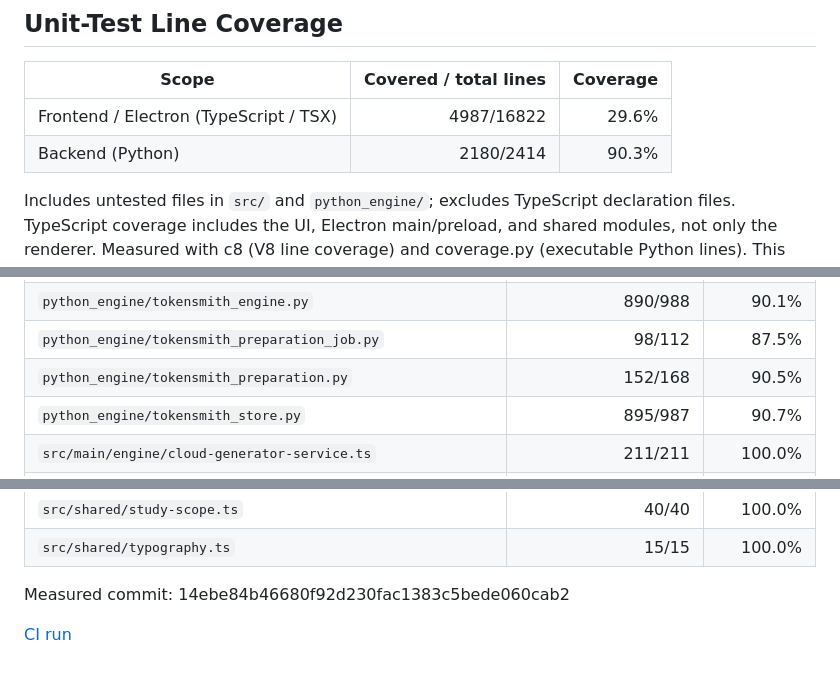
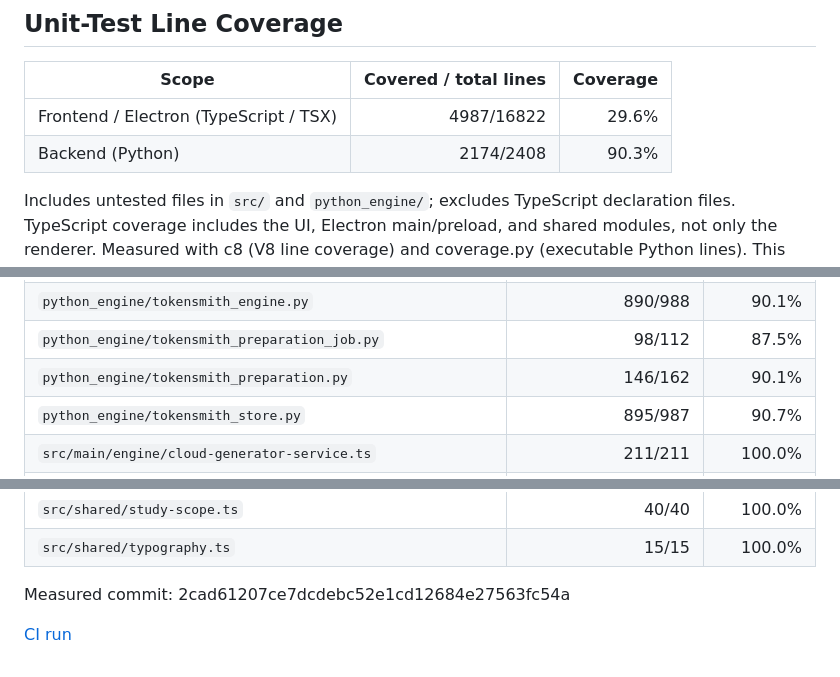
Before and after one commit to georgia-tech-db/TokenSmith, a Markdown page: coverage.md, 3 parts joined by grey strips. Drawn GitHub-style; folded sections open.

Commit message:
Update coverage for 2cad612

```diff
--- a/coverage.md
+++ b/coverage.md
@@ -3,7 +3,7 @@
 | Scope | Covered / total lines | Coverage |
 | --- | ---: | ---: |
 | Frontend / Electron (TypeScript / TSX) | 4987/16822 | 29.6% |
-| Backend (Python) | 2180/2414 | 90.3% |
+| Backend (Python) | 2174/2408 | 90.3% |
 
 Includes untested files in `src/` and `python_engine/`; excludes TypeScript declaration files.
 TypeScript coverage includes the UI, Electron main/preload, and shared modules, not only the renderer.
@@ -17,7 +17,7 @@ This measures unit-test execution, not answer accuracy or full end-to-end covera
 | `python_engine/tokensmith_cleaning.py` | 145/159 | 91.2% |
 | `python_engine/tokensmith_engine.py` | 890/988 | 90.1% |
 | `python_engine/tokensmith_preparation_job.py` | 98/112 | 87.5% |
-| `python_engine/tokensmith_preparation.py` | 152/168 | 90.5% |
+| `python_engine/tokensmith_preparation.py` | 146/162 | 90.1% |
 | `python_engine/tokensmith_store.py` | 895/987 | 90.7% |
 | `src/main/engine/cloud-generator-service.ts` | 211/211 | 100.0% |
 | `src/main/engine/embedding-device.ts` | 41/41 | 100.0% |
@@ -105,5 +105,5 @@ This measures unit-test execution, not answer accuracy or full end-to-end covera
 
 </details>
 
-Measured commit: 14ebe84b46680f92d230fac1383c5bede060cab2
+Measured commit: 2cad61207ce7dcdebc52e1cd12684e27563fc54a
 
```
Also changed, not shown: other parts of coverage.md (+1 -1 lines).
